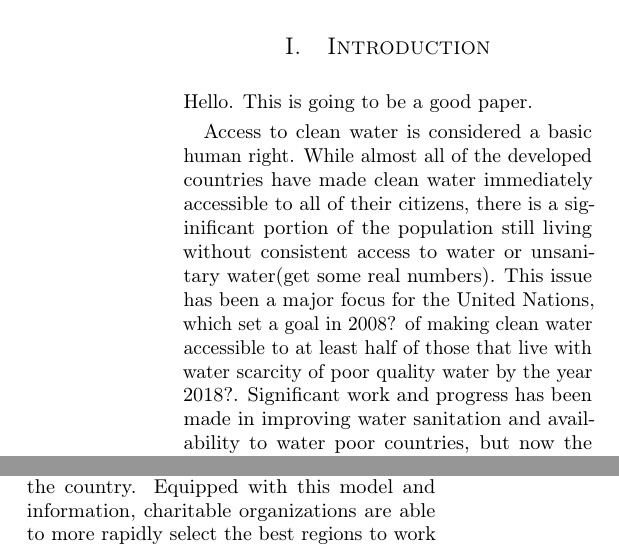
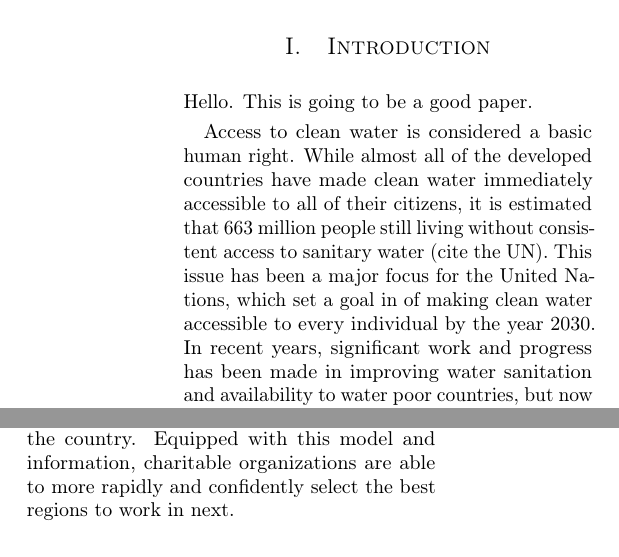
Before and after one commit to MSailsbery/AMM-Temple-Writing, a LaTeX paper (Water.tex, which reads intro.tex): two parts of the columns of page 1 of 2, joined at a grey line, cut so that both start at the same text. Compiled offline with pdfLaTeX.

Commit message:
Add stats

```diff
--- a/intro.tex
+++ b/intro.tex
@@ -1,7 +1,7 @@
 Hello. This is going to be a good paper.
 
-Access to clean water is considered a basic human right. While almost all of the developed countries have made clean water immediately accessible to all of their citizens, there is a siginificant portion of the population still living without consistent access to water or unsanitary water(get some real numbers). This issue has been a major focus for the United Nations, which set a goal in 2008? of making clean water accessible to at least half of those that live with water scarcity of poor quality water by the year 2018?. Significant work and progress has been made in improving water sanitation and availability to water poor countries, but now the most obvious improvements have been made. With this in mind, there are still many regions and communities that need access to this basic right, and our research focused on buidling a model to use the available data to help find the regions most in need of a water intervention.
+Access to clean water is considered a basic human right. While almost all of the developed countries have made clean water immediately accessible to all of their citizens, it is estimated that 663 million people still living without consistent access to sanitary water (cite the UN). This issue has been a major focus for the United Nations, which set a goal in of making clean water accessible to every individual by the year 2030. In recent years, significant work and progress has been made in improving water sanitation and availability to water poor countries, but now the most obvious improvements have been made. With this in mind, there are still many regions and communities that need access to this basic right, and our research focused on buidling a model to use the available data to help find the regions most in need of a water intervention.
 
 We had a a research project focused on developing a model to help find the best ways to improve the water sources and water quality of a country. Our approach was to rank each regional location, which we will call clusters, based on the ratio of expected benefits from a water intervention per dollar spent. This model is meant to aid countries and charitable organizations in their decision making process for selecting locations that may need the most help. Our approach centers on taking the Disability Adjusted Life Years calculations, developed by the World Health Organization, and applying them to the survey data provided by the Demographics and Health Survey. This was a large source of data that not being fully implemented(can we prove or quantify this). Creating an easily accessible model that helps these organizations understand and apply this large source of valuable information was the central goal.
 
-As an overview, our water intervention model is focused on determining the best interevention for each of the clusters in a given country. There are a handful of types of interventions including Chlorine, Dug well, Bore hole, and stand pipes. The intervention with the best benefit to cost ratio for the given cluster was chosen, and this made possible a comparison of every cluster in the country. Equipped with this model and information, charitable organizations are able to more rapidly select the best regions to work in next.
+As an overview, our water intervention model is focused on determining the best interevention for each of the clusters in a given country. There are a handful of types of interventions including Chlorine, Dug well, Bore hole, and stand pipes. The intervention with the best benefit to cost ratio for the given cluster was chosen, and this made possible a comparison of every cluster in the country. Equipped with this model and information, charitable organizations are able to more rapidly and confidently select the best regions to work in next.
```
